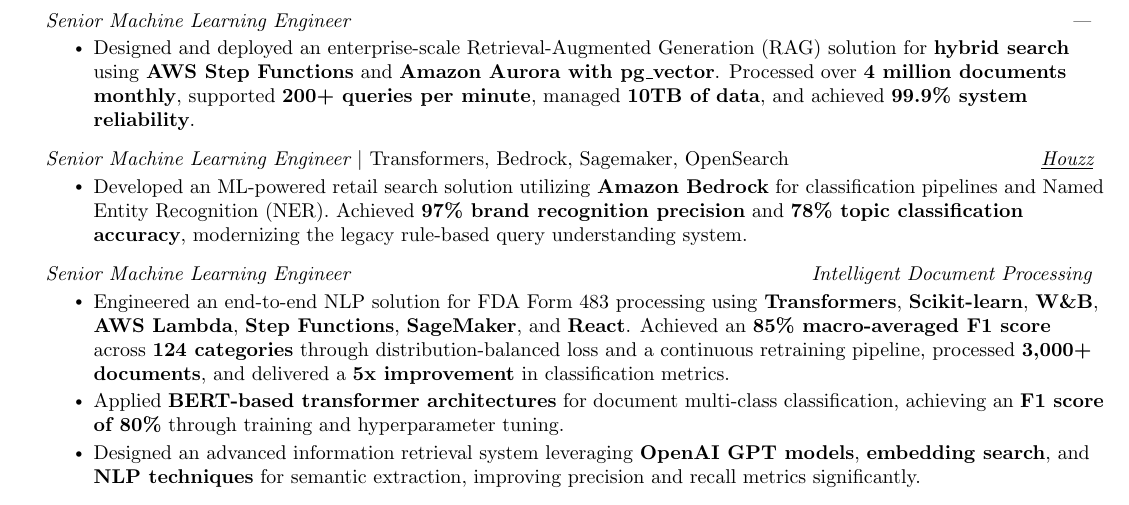
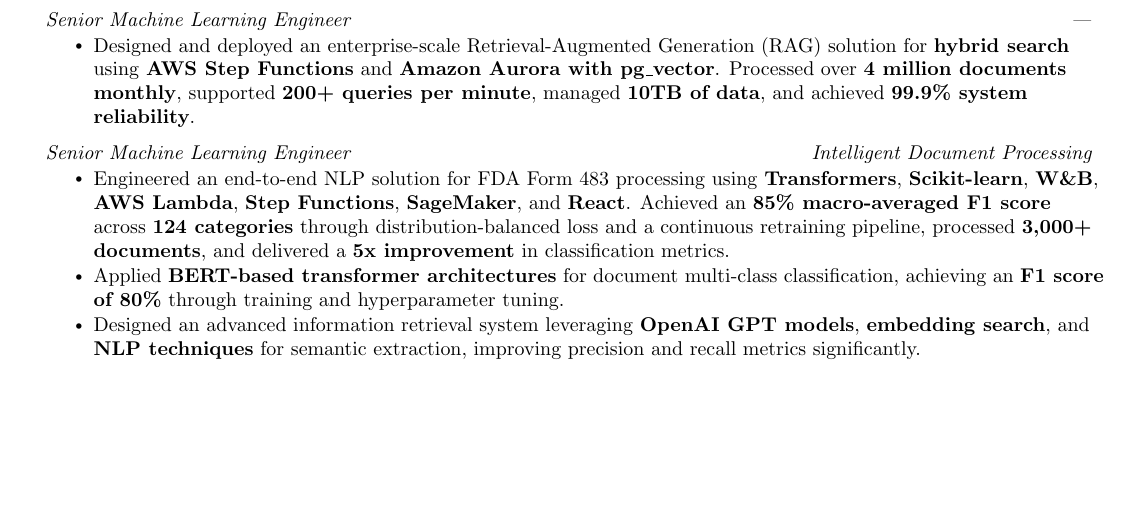
Before and after one commit to rinat-akhmetov/resume, a LaTeX document (amazon.tex): part of page 1 of 2, cut so that both start at the same text, the shorter picture padded with empty space. Compiled offline with pdfLaTeX.

Commit message:
Refactor CV LaTeX template by removing outdated project entries and streamlining content
This commit includes:
- Removed legacy project descriptions to enhance focus on relevant experience
- Consolidated sections for improved clarity and presentation

```diff
--- a/amazon.tex
+++ b/amazon.tex
@@ -135,11 +135,6 @@
 \resumeItem{Designed and deployed an enterprise-scale Retrieval-Augmented Generation (RAG) solution for \textbf{hybrid search} using \textbf{AWS Step Functions} and \textbf{Amazon Aurora with pg\_vector}. Processed over \textbf{4 million documents monthly}, supported \textbf{200+ queries per minute}, managed \textbf{10TB of data}, and achieved \textbf{99.9\% system reliability}.}
 
 \resumeItemListEnd
-\resumeSubSubheading
-{Senior Machine Learning Engineer $|$ \emph{Transformers, Bedrock, Sagemaker, OpenSearch}}{\href{https://provectus.com/case-studies/redefining-home-improvement-experiences-with-generative-ai/}{\underline{\textit{Houzz}}}}
-\resumeItemListStart
-\resumeItem{Developed an ML-powered retail search solution utilizing \textbf{Amazon Bedrock} for classification pipelines and Named Entity Recognition (NER). Achieved \textbf{97\% brand recognition precision} and \textbf{78\% topic classification accuracy}, modernizing the legacy rule-based query understanding system.}
-\resumeItemListEnd
 
 \resumeSubSubheading
 {Senior Machine Learning Engineer}{{Intelligent Document Processing}}
```
Also changed, not shown: amazon.tex (13 more changed lines).
